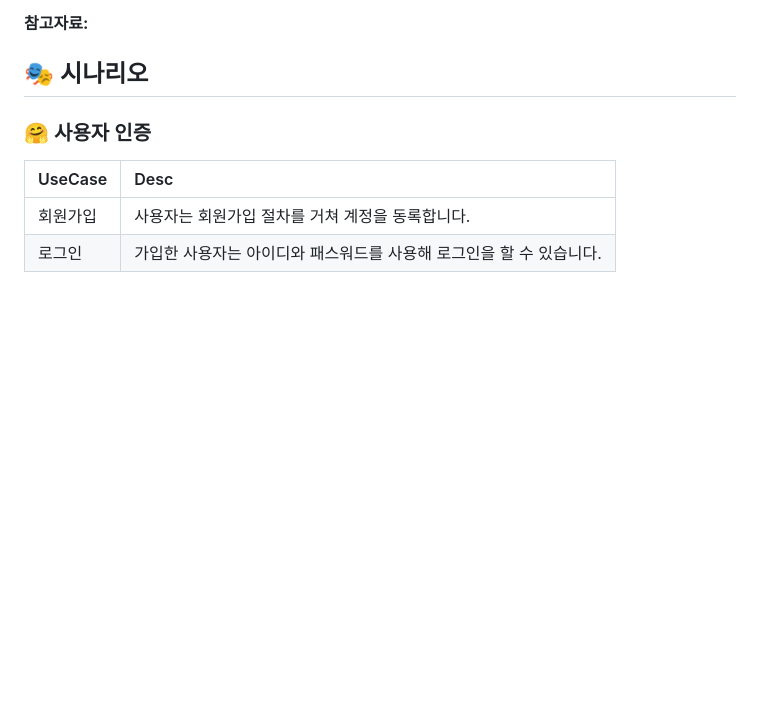
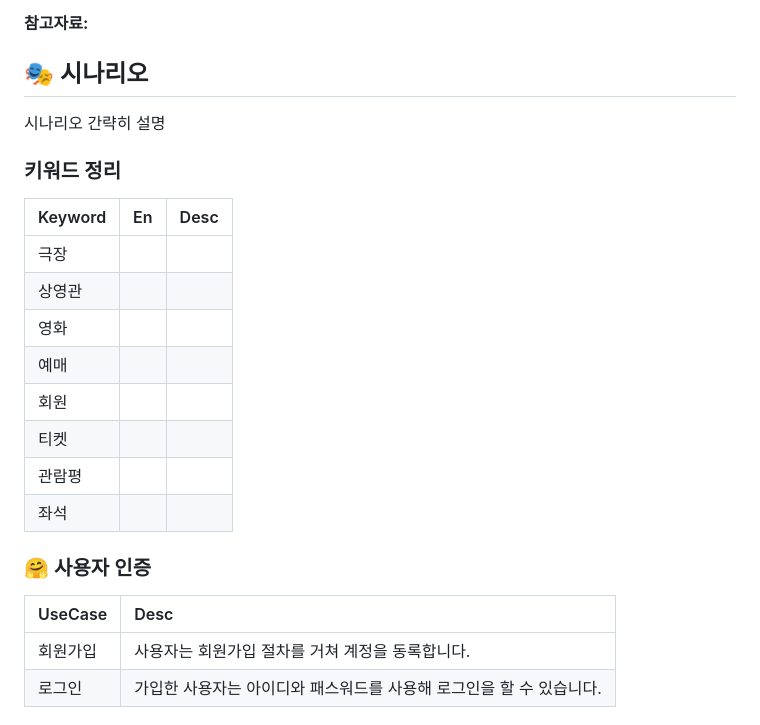
Before and after one commit to dev-graft-scenario/dg-cinema-scenario, a Markdown page: README.md, the part around the change. Rendered like a GitHub page; blank space fills up the shorter version.

Commit message:
style(README) 현재 Miro로 이벤트스토밍 다시 진행 중 내용에 변경이 있을 예정

```diff
--- a/README.md
+++ b/README.md
@@ -6,6 +6,20 @@ DEV-GRAFT가 영화관 운영을 시작했습니다!
 **참고자료:**
 
 ## 🎭 시나리오
+
+시나리오 간략히 설명
+
+### 키워드 정리
+| Keyword | En | Desc |
+|:---|:---|:---|
+|극장 | | |
+|상영관| | |
+|영화| | |
+|예매 | | |
+|회원 | | |
+|티켓| | |
+|관람평| | |
+|좌석 | | |
 
 ### 🤗 사용자 인증
 
```
